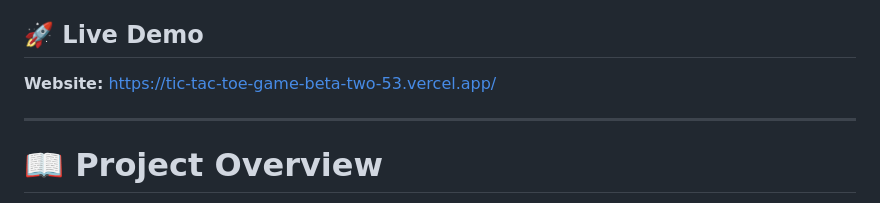
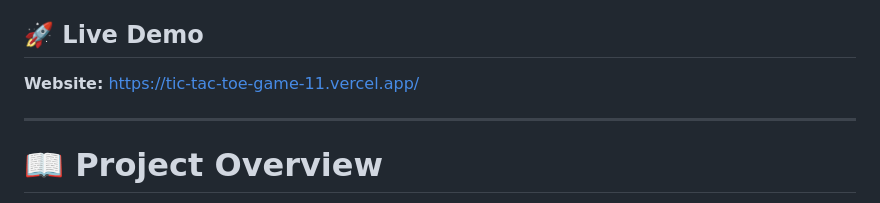
Before and after one commit to mohammadnaveed1701-source/tik-tak-toe-game, a Markdown page: README.md, the part around the change. Rendered like a GitHub page.

Commit message:
Update live demo link in README

```diff
--- a/README.md
+++ b/README.md
@@ -4,7 +4,7 @@ A modern and responsive Tic Tac Toe web application built using HTML, CSS, and J
 
 ## 🚀 Live Demo
 
-**Website:** https://tic-tac-toe-game-beta-two-53.vercel.app/
+**Website:** https://tic-tac-toe-game-11.vercel.app/
 
 ---
 
```
